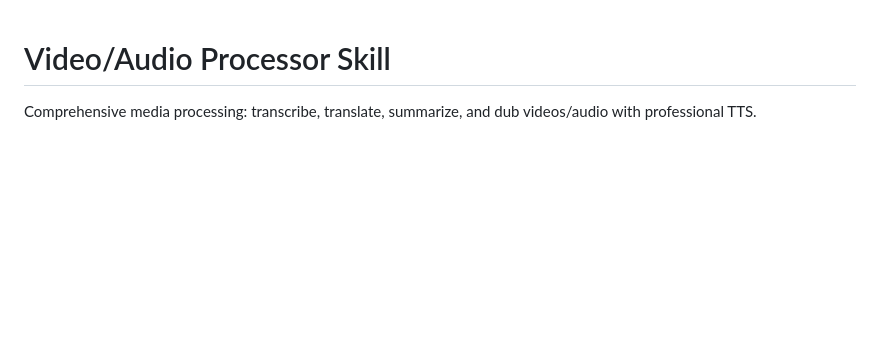
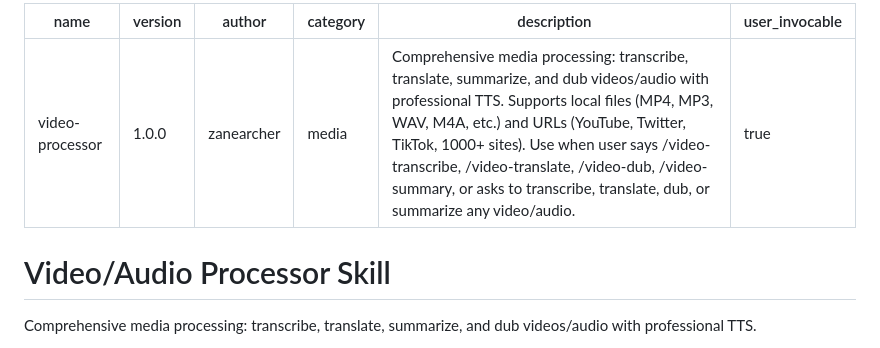
Before and after one commit to Enconvo/skills, a Markdown page: curated/video-processor/SKILL.md, the part around the change. Drawn GitHub-style; blank space fills up the shorter version.

Commit message:
curated/video-processor: add YAML frontmatter to SKILL.md
Co-Authored-By: Claude Opus 4.6 <noreply@anthropic.com>

```diff
--- a/curated/video-processor/SKILL.md
+++ b/curated/video-processor/SKILL.md
@@ -1,3 +1,12 @@
+---
+name: video-processor
+version: 1.0.0
+author: zanearcher
+category: media
+description: "Comprehensive media processing: transcribe, translate, summarize, and dub videos/audio with professional TTS. Supports local files (MP4, MP3, WAV, M4A, etc.) and URLs (YouTube, Twitter, TikTok, 1000+ sites). Use when user says /video-transcribe, /video-translate, /video-dub, /video-summary, or asks to transcribe, translate, dub, or summarize any video/audio."
+user_invocable: true
+---
+
 # Video/Audio Processor Skill
 
 Comprehensive media processing: transcribe, translate, summarize, and dub videos/audio with professional TTS.
```
